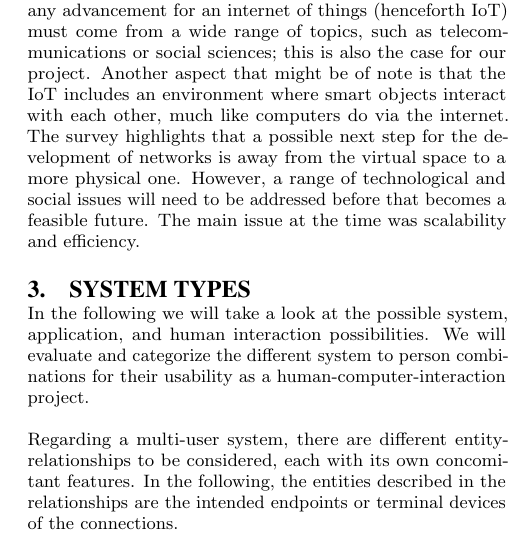
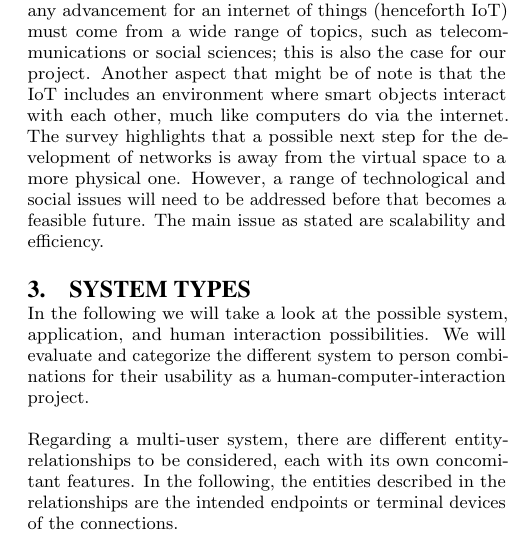
Before and after one commit to xamino/project_mci_proposal, a LaTeX paper (main.tex, which reads text/related_work.tex): part of one column of page 3 of 7, cut so that both start at the same text. Compiled offline with pdfLaTeX.

```diff
--- a/text/related_work.tex
+++ b/text/related_work.tex
@@ -102,4 +102,4 @@
 Another aspect that might be of note is that the IoT includes an environment where smart objects interact with each other, much like computers do via the internet.
 The survey highlights that a possible next step for the development of networks is away from the virtual space to a more physical one.
 However, a range of technological and social issues will need to be addressed before that becomes a feasible future.
-The main issue at the time was scalability and efficiency.
+The main issue as stated are scalability and efficiency.
```
